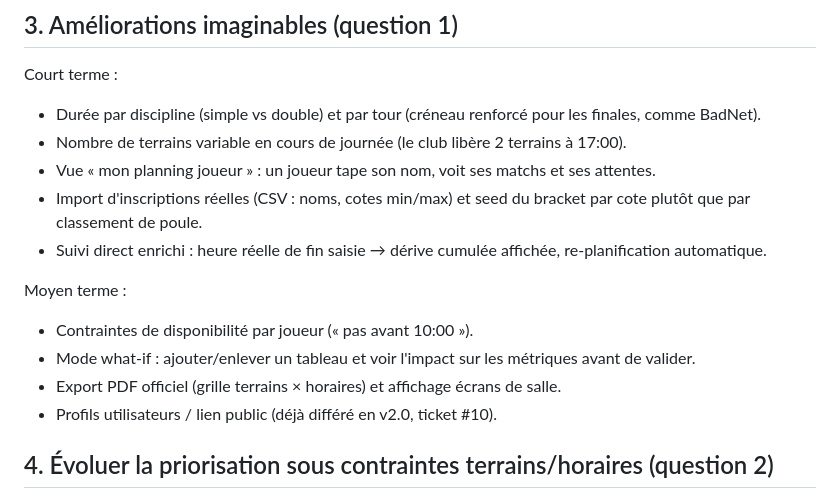
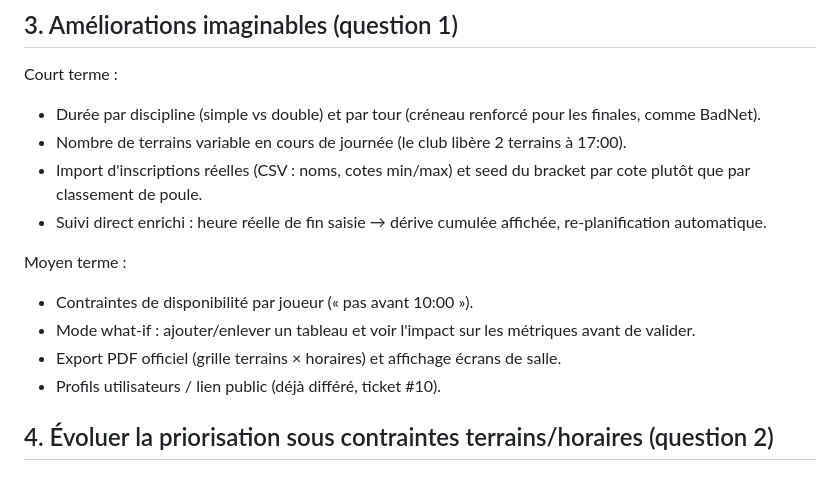
Before and after one commit to infoxpubs-eng/echancier-badminton, a Markdown page: docs/analyse-itb7.md, the part around one of its changes. GitHub-like rendering.

```diff
--- a/docs/analyse-itb7.md
+++ b/docs/analyse-itb7.md
@@ -51,7 +51,6 @@ Lecture : BadNet, par ses vagues cadencées, offre un rythme très régulier. No
 Court terme :
 - Durée par discipline (simple vs double) et par tour (créneau renforcé pour les finales, comme BadNet).
 - Nombre de terrains variable en cours de journée (le club libère 2 terrains à 17:00).
-- Vue « mon planning joueur » : un joueur tape son nom, voit ses matchs et ses attentes.
 - Import d'inscriptions réelles (CSV : noms, cotes min/max) et seed du bracket par cote plutôt que par classement de poule.
 - Suivi direct enrichi : heure réelle de fin saisie → dérive cumulée affichée, re-planification automatique.
 
@@ -59,7 +58,7 @@ Moyen terme :
 - Contraintes de disponibilité par joueur (« pas avant 10:00 »).
 - Mode what-if : ajouter/enlever un tableau et voir l'impact sur les métriques avant de valider.
 - Export PDF officiel (grille terrains × horaires) et affichage écrans de salle.
-- Profils utilisateurs / lien public (déjà différé en v2.0, ticket #10).
+- Profils utilisateurs / lien public (déjà différé, ticket #10).
 
 ## 4. Évoluer la priorisation sous contraintes terrains/horaires (question 2)
 
```
Also changed, not shown: other parts of docs/analyse-itb7.md (+28 -8 lines).
